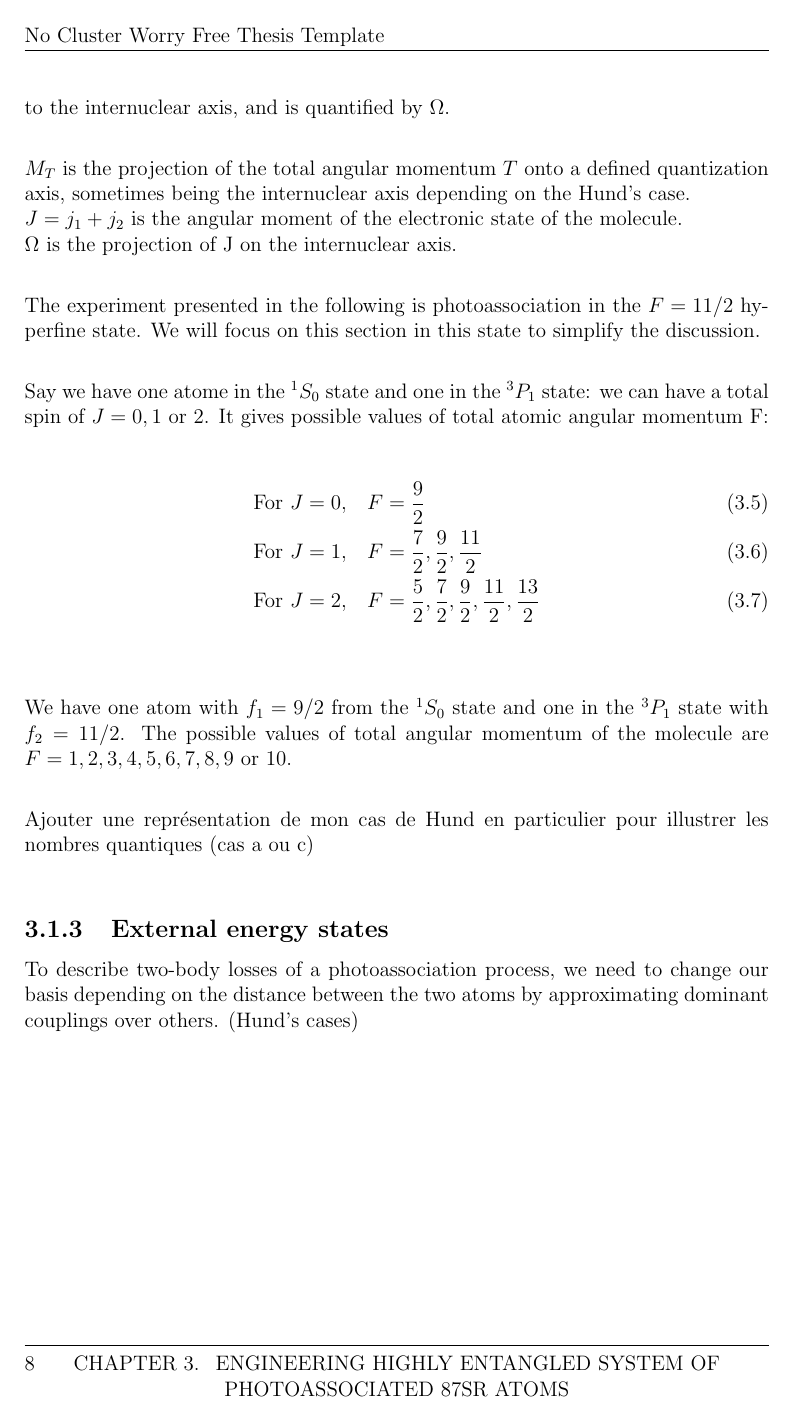
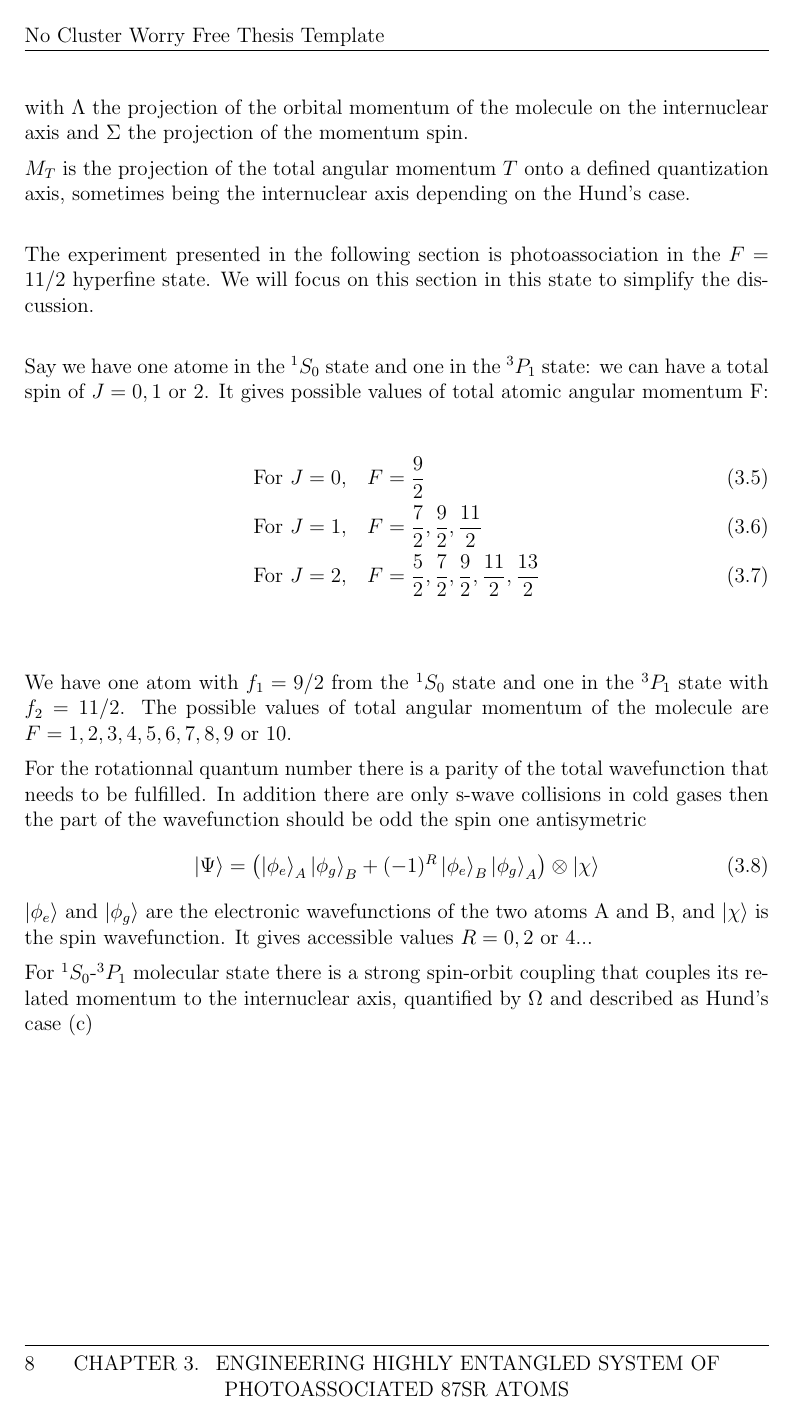
Before and after one commit to PaulineGuesdon/Inchallah-lui-il-marche, a LaTeX thesis (These depuis overleaf/main.tex, which reads These depuis overleaf/Chapitres/Engineering highly entangled system of photoassociated 87Sr atoms/Engineering highly entangled system of photoassociated 87Sr atoms.tex): page 22 of 28 before the commit and page 22 of 29 after it. Compiled offline with pdfLaTeX.

Commit message:
more definitions on molecular quantum numbers

```diff
--- a/These depuis overleaf/Chapitres/Engineering highly entangled system of photoassociated 87Sr atoms/Engineering highly entangled system of photoassociated 87Sr atoms.tex
+++ b/These depuis overleaf/Chapitres/Engineering highly entangled system of photoassociated 87Sr atoms/Engineering highly entangled system of photoassociated 87Sr atoms.tex
@@ -84,12 +81,11 @@ We are in Hund's case (c) because there is a strong spin-orbit coupling that
-couples to the internuclear axis, and is quantified by $\Omega$.\\
+with $\Lambda$ the projection of the orbital momentum of the molecule on the internuclear axis
+and $\Sigma$ the projection of the momentum spin.
 
 $M_T$ is the projection of the total angular momentum $T$ onto a defined quantization axis,
 sometimes being the internuclear axis depending on the Hund's case.\\
-$J = j_1+j_2$ is the angular moment of the electronic state of the molecule.\\
-$\Omega$ is the projection of J on the internuclear axis.\\
 
-The experiment presented in the following is photoassociation in the $F=11/2$ hyperfine state. We will focus on this
-section in this state to simplify the discussion.\\
+The experiment presented in the following section is photoassociation in the $F=11/2$ hyperfine
+state. We will focus on this section in this state to simplify the discussion.\\
 
 Say we have one atome in the $^1S_0$ state and one in the $^3P_1$ state: we can have a total spin of $J = 0, 1$
 or $2$. It gives possible values of total atomic angular momentum F:
@@ -101,9 +97,21 @@ or $2$. It gives possible values of total atomic angular momentum F:
 \end{align}\\
 
 
+
 We have one atom with $f_1=9/2$ from the $^1S_0$ state and one in the $^3P_1$ state with $f_2=11/2$.
-The possible values of total angular momentum of the molecule are $F = 1, 2, 3, 4, 5, 6, 7, 8, 9$ or $10$.\\
+The possible values of total angular momentum of the molecule are $F = 1, 2, 3, 4, 5, 6, 7, 8, 9$ or $10$.
 
+For the rotationnal quantum number there is a parity of the total wavefunction that needs to
+be fulfilled. In addition there are only s-wave collisions in cold gases then the part of the
+wavefunction should be odd the spin one antisymetric
+\begin{equation}
+    \ket{\Psi} = \left(\ket{\phi_e}_A \ket{\phi_g}_B + (-1)^R \ket{\phi_e}_B \ket{\phi_g}_A\right)
+     \otimes\ket{\chi}
+\end{equation}
+$\ket{\phi_e}$ and $\ket{\phi_g}$ are the electronic wavefunctions of the two atoms A and B,
+and $\ket{\chi}$ is the spin wavefunction.
+It gives accessible values $R = 0, 2$ or $4$...
 
-Ajouter une représentation de mon cas de Hund en particulier pour illustrer les
-nombres quantiques (cas a ou c)\\
+For $^1S_0$-$^3P_1$ molecular state there is a strong spin-orbit coupling that couples its
+related momentum to the internuclear axis, quantified by $\Omega$ and described as Hund's case (c)\\
+\begin{figure}[H]
@@ -110,3 +121,5 @@ nombres quantiques (cas a ou c)\\
+    \label{fig:placeholder}
+\end{figure}
 
 \subsection{External energy states}
 To describe two-body losses of a photoassociation process, we need to change our basis
```
Also changed, not shown: These depuis overleaf/Chapitres/Engineering highly entangled system of photoassociated 87Sr atoms/Hund_case_c.png (added), These depuis overleaf/out/main.pdf, These depuis overleaf/Chapitres/Engineering highly entangled system of photoassociated 87Sr atoms/Engineering highly entangled system of photoassociated 87Sr atoms.tex (18 more changed lines), 7 other files.
